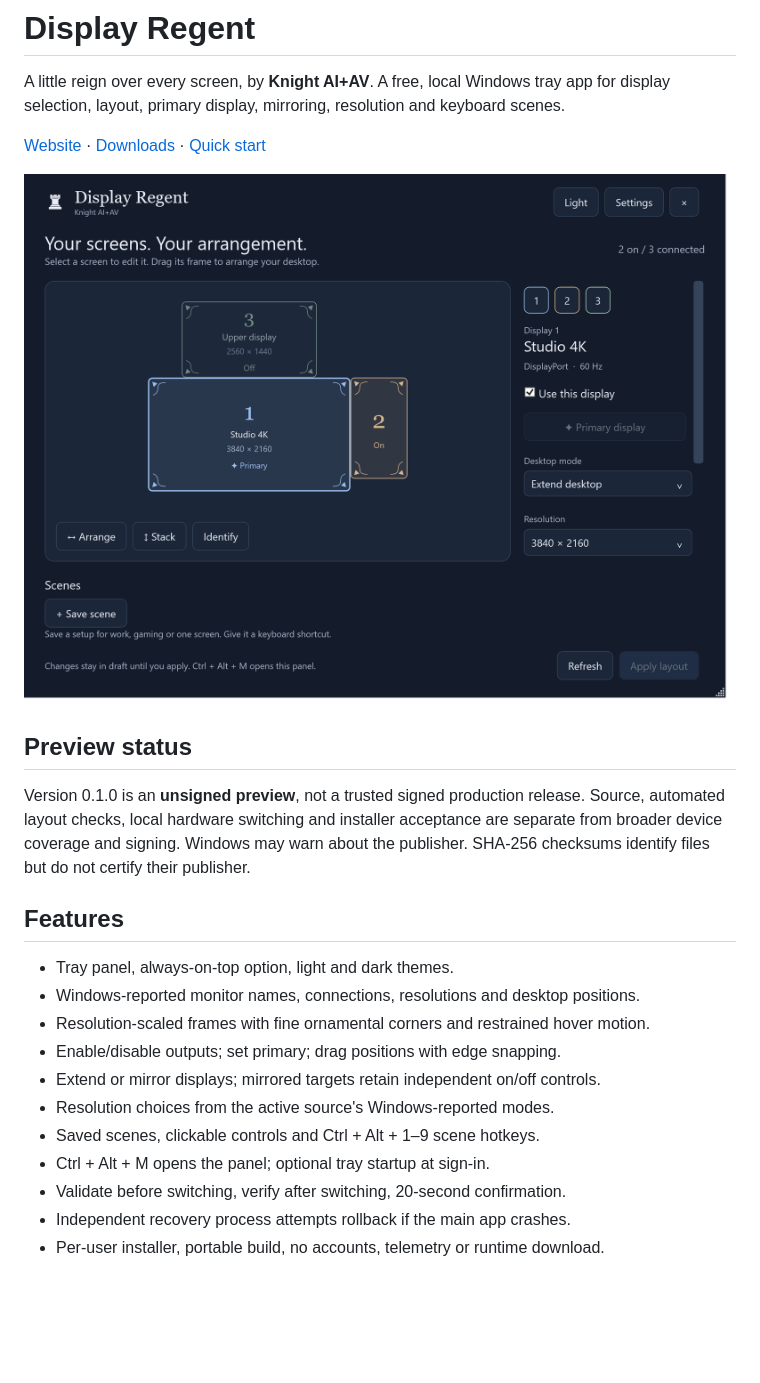
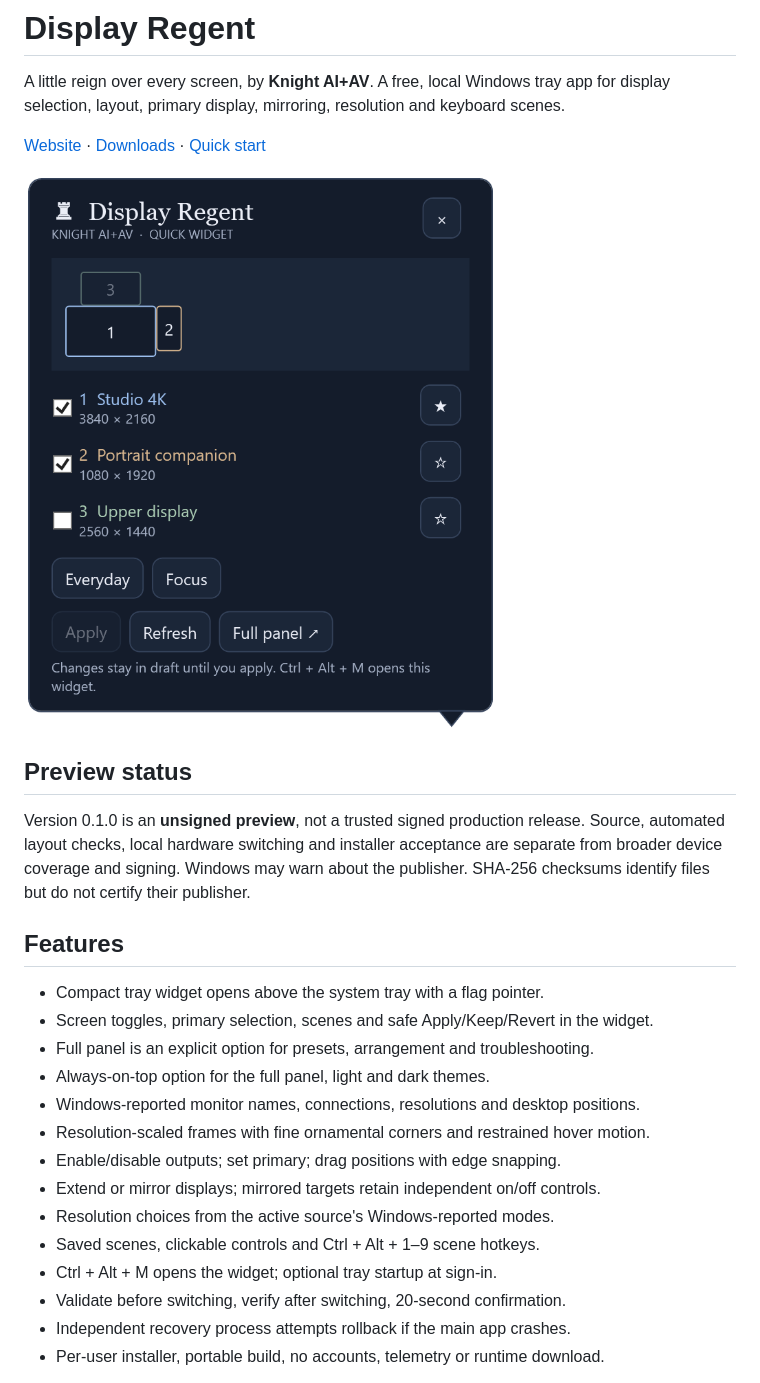
Before and after one commit to KNIGHT-AI-AV/display-regent, a Markdown page: README.md, the part around the change. Drawn GitHub-style; pictures changed too: site/assets/widget-demo-dark.png (added); blank space fills up the shorter version.

Commit message:
Make compact tray widget the default display controller

```diff
--- a/README.md
+++ b/README.md
@@ -7,7 +7,7 @@ selection, layout, primary display, mirroring, resolution and keyboard scenes.
 [Downloads](https://github.com/KNIGHT-AI-AV/display-regent/releases/tag/v0.1.0-preview) ·
 [Quick start](docs/QUICKSTART.md)
 
-![Display Regent dark panel, sample layout](site/assets/regent-demo-dark.png)
+![Display Regent tray widget, sample layout](site/assets/widget-demo-dark.png)
 
 ## Preview status
 
@@ -18,14 +18,17 @@ publisher. SHA-256 checksums identify files but do not certify their publisher.
 
 ## Features
 
-- Tray panel, always-on-top option, light and dark themes.
+- Compact tray widget opens above the system tray with a flag pointer.
+- Screen toggles, primary selection, scenes and safe Apply/Keep/Revert in the widget.
+- Full panel is an explicit option for presets, arrangement and troubleshooting.
+- Always-on-top option for the full panel, light and dark themes.
 - Windows-reported monitor names, connections, resolutions and desktop positions.
 - Resolution-scaled frames with fine ornamental corners and restrained hover motion.
 - Enable/disable outputs; set primary; drag positions with edge snapping.
 - Extend or mirror displays; mirrored targets retain independent on/off controls.
 - Resolution choices from the active source's Windows-reported modes.
 - Saved scenes, clickable controls and Ctrl + Alt + 1–9 scene hotkeys.
-- Ctrl + Alt + M opens the panel; optional tray startup at sign-in.
+- Ctrl + Alt + M opens the widget; optional tray startup at sign-in.
 - Validate before switching, verify after switching, 20-second confirmation.
 - Independent recovery process attempts rollback if the main app crashes.
 - Per-user installer, portable build, no accounts, telemetry or runtime download.
```
Also changed, not shown: docs/QUICKSTART.md (+4 -1 lines), site/assets/widget-demo-light.png (added), 6 other files.
